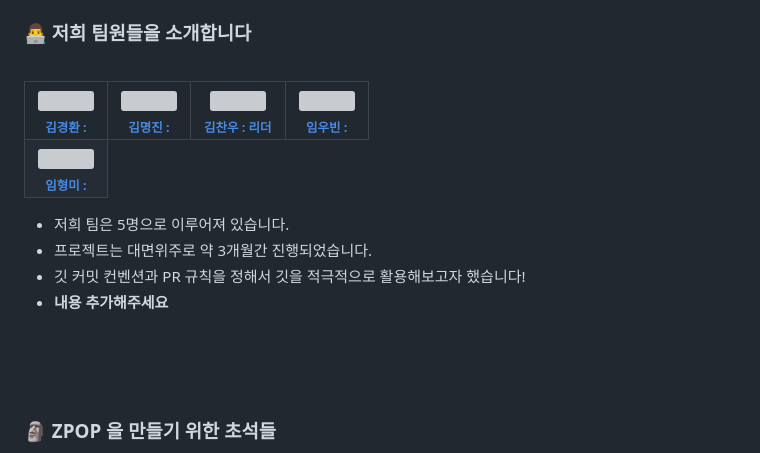
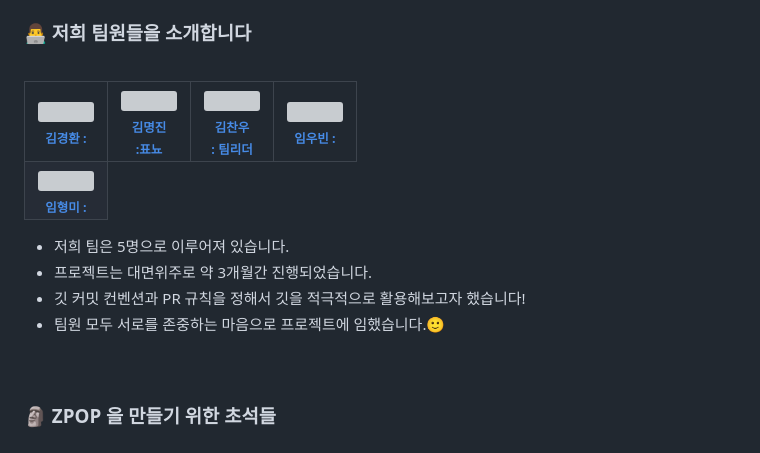
Before and after one commit to Z-P0P/ZPOP, a Markdown page: README.md, the part around one of its changes. GitHub-like rendering; grey boxes are pictures that could not be loaded.

```diff
--- a/README.md
+++ b/README.md
@@ -106,8 +106,8 @@
   <tbody>
     <tr>
       <td align="center"><a href="https://github.com//kkh-147-17-3"><img src="https://avatars.githubusercontent.com/u/102606939?v=4" width="50"><br /><sub><b>김경환 : </b></sub></a><br /></td>
-      <td align="center"><a href="https://github.com/Hell0Stranger"><img src="https://avatars.githubusercontent.com/u/112043767?v=4" width="50" alt=""/><br /><sub><b>김명진 : </b></sub></a><br /></td>
-      <td align="center"><a href="https://github.com/a-ryang"><img src="https://avatars.githubusercontent.com/u/105474635?v=4" width="50" alt=""/><br /><sub><b>김찬우 : 리더</b></sub></a><br /></td>
+      <td align="center"><a href="https://github.com/Hell0Stranger"><img src="https://avatars.githubusercontent.com/u/112043767?v=4" width="50" alt=""/><br /><sub><b>김명진<br />:표뇨 </b></sub></a><br /></td>
+      <td align="center"><a href="https://github.com/a-ryang"><img src="https://avatars.githubusercontent.com/u/105474635?v=4" width="50" alt=""/><br /><sub><b>김찬우<br /> : 팀리더</b></sub></a><br /></td>
       <td align="center"><a href="https://github.com/dladnqls222"><img src="https://avatars.githubusercontent.com/u/69413567?v=4" width="50" alt=""/><br /><sub><b>임우빈 : </b></sub></a><br /></td>
      <tr/>
       <td align="center"><a href="https://github.com/amy-pak"><img src="https://avatars.githubusercontent.com/u/117254352?v=4" width="50" alt=""/><br /><sub><b>임형미 : </b></sub></a><br /></td>
@@ -118,8 +118,7 @@
 - 저희 팀은 5명으로 이루어져 있습니다.
 - 프로젝트는 대면위주로 약 3개월간 진행되었습니다.
 - 깃 커밋 컨벤션과 PR 규칙을 정해서 깃을 적극적으로 활용해보고자 했습니다!
-- **내용 추가해주세요**
-
+- 팀원 모두 서로를 존중하는 마음으로 프로젝트에 임했습니다.🙂
 <br /><br /> <br />
 
  ### 🗿 ZPOP 을 만들기 위한 초석들
```
Also changed, not shown: other parts of README.md (+1 -1 lines).
